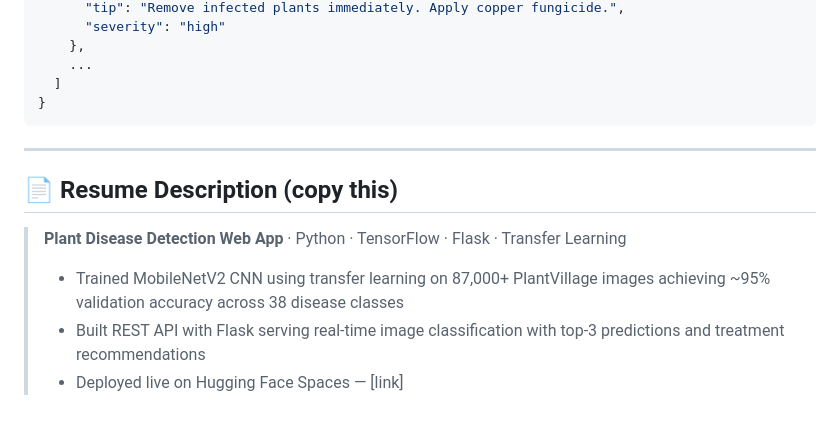
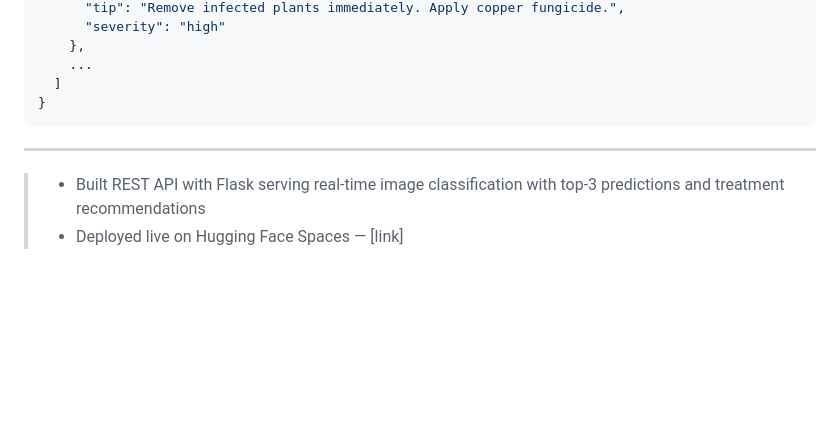
Before and after one commit to AbdallahBarbary/plant-disease-detector, a Markdown page: README.md, the part around one of its changes. Rendered like a GitHub page; blank space fills up the shorter version.

```diff
--- a/README.md
+++ b/README.md
@@ -195,9 +148,5 @@ file: <image file>
 
 ---
 
-## 📄 Resume Description (copy this)
-
-> **Plant Disease Detection Web App** · Python · TensorFlow · Flask · Transfer Learning
-> - Trained MobileNetV2 CNN using transfer learning on 87,000+ PlantVillage images achieving ~95% validation accuracy across 38 disease classes
 > - Built REST API with Flask serving real-time image classification with top-3 predictions and treatment recommendations
 > - Deployed live on Hugging Face Spaces — [link]
```
Also changed, not shown: other parts of README.md (+0 -47 lines).
